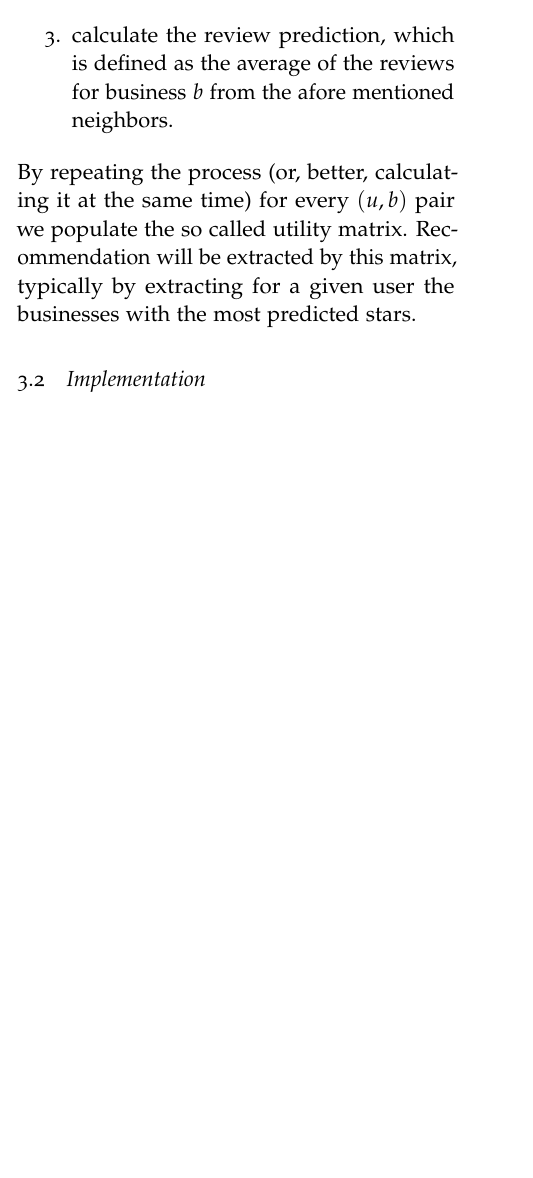
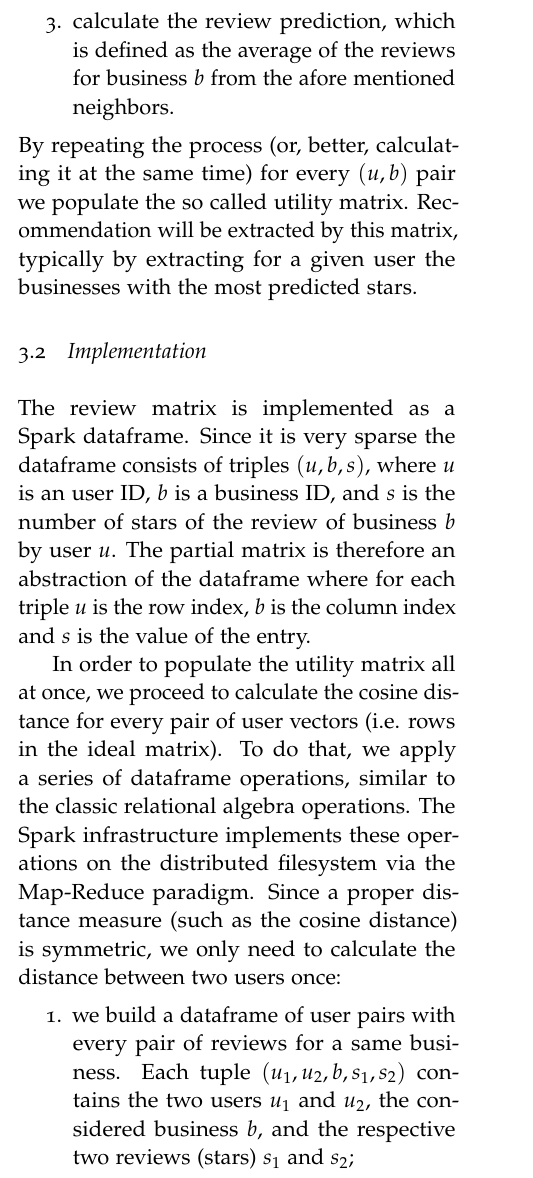
Before and after one commit to sgorblex-unimi/recomyelp_docs, a LaTeX document (recomyelp_docs.tex): part of one column of page 2 of 2 before the commit and part of one column of page 2 of 3 after it, cut so that both start at the same text, the shorter picture padded with empty space. Compiled offline with pdfLaTeX.

Commit message:
added algorithm implementation

```diff
--- a/recomyelp_docs.tex
+++ b/recomyelp_docs.tex
@@ -93,4 +93,13 @@ Recommendation will be extracted by this matrix, typically by extracting for a g
 
 
 \subsection{Implementation}
-% TODO
+The review matrix is implemented as a Spark dataframe.
+Since it is very sparse the dataframe consists of triples $(u,b,s)$, where $u$ is an user ID, $b$ is a business ID, and $s$ is the number of stars of the review of business $b$ by user $u$.
+The partial matrix is therefore an abstraction of the dataframe where for each triple $u$ is the row index, $b$ is the column index and $s$ is the value of the entry.
+
+In order to populate the utility matrix all at once, we proceed to calculate the cosine distance for every pair of user vectors (i.e. rows in the ideal matrix).
+To do that, we apply a series of dataframe operations, similar to the classic relational algebra operations. The Spark infrastructure implements these operations on the distributed filesystem via the Map-Reduce paradigm.
+Since a proper distance measure (such as the cosine distance) is symmetric, we only need to calculate the distance between two users once:
+\begin{enumerate}
+	\item we build a dataframe of user pairs with every pair of reviews for a same business. Each tuple $(u_1,u_2,b,s_1,s_2)$ contains the two users $u_1$ and $u_2$, the considered business $b$, and the respective two reviews (stars) $s_1$ and $s_2$;
+	\item we calculate the product of each pair $s_1,s_2$ and sum each product from a pair $u_1,u_2$ (via a groupBy operation), effectively obtaining the dot product $p$ between the two vectors $u_1,u_2$. Notice that the missing entries would produce a $0$ addend and are therefore irrelevant;
```
Also changed, not shown: recomyelp_docs.tex (19 more changed lines).
